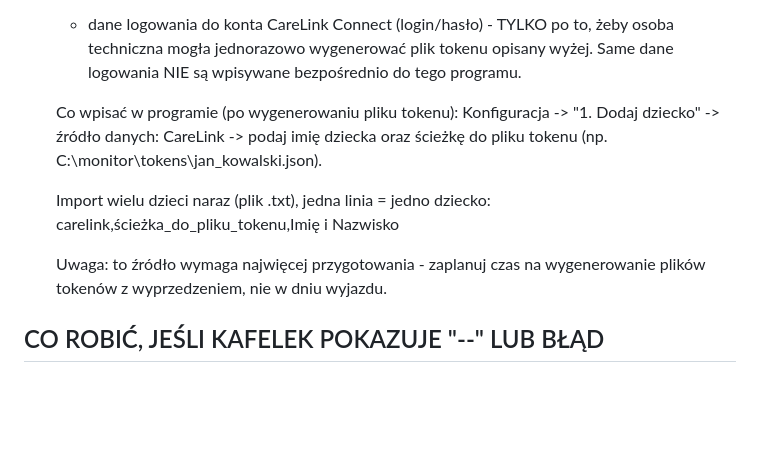
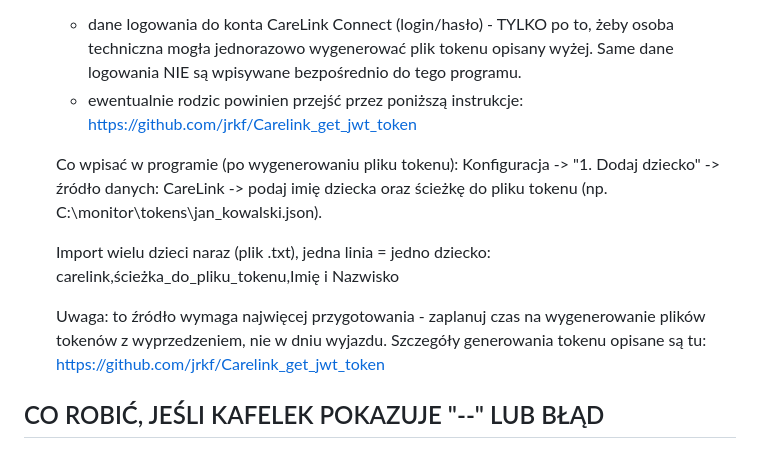
Before and after one commit to jrkf/Multi-Blood-Sugar-Monitor, a Markdown page: README.md, the part around the change. Drawn GitHub-style; blank space fills up the shorter version.

```diff
--- a/README.md
+++ b/README.md
@@ -165,6 +165,8 @@ konta rodzinnego, jeśli to możliwe.
        po to, żeby osoba techniczna mogła jednorazowo wygenerować plik
        tokenu opisany wyżej. Same dane logowania NIE są wpisywane
        bezpośrednio do tego programu.
+     - ewentualnie rodzic powinien przejść przez poniższą instrukcje:
+       https://github.com/jrkf/Carelink_get_jwt_token
 
    Co wpisać w programie (po wygenerowaniu pliku tokenu):
      Konfiguracja -> "1. Dodaj dziecko" -> źródło danych: CareLink
@@ -176,6 +178,7 @@ konta rodzinnego, jeśli to możliwe.
 
    Uwaga: to źródło wymaga najwięcej przygotowania - zaplanuj czas na
    wygenerowanie plików tokenów z wyprzedzeniem, nie w dniu wyjazdu.
+   Szczegóły generowania tokenu opisane są tu: https://github.com/jrkf/Carelink_get_jwt_token
 
 
 CO ROBIĆ, JEŚLI KAFELEK POKAZUJE "--" LUB BŁĄD
```
